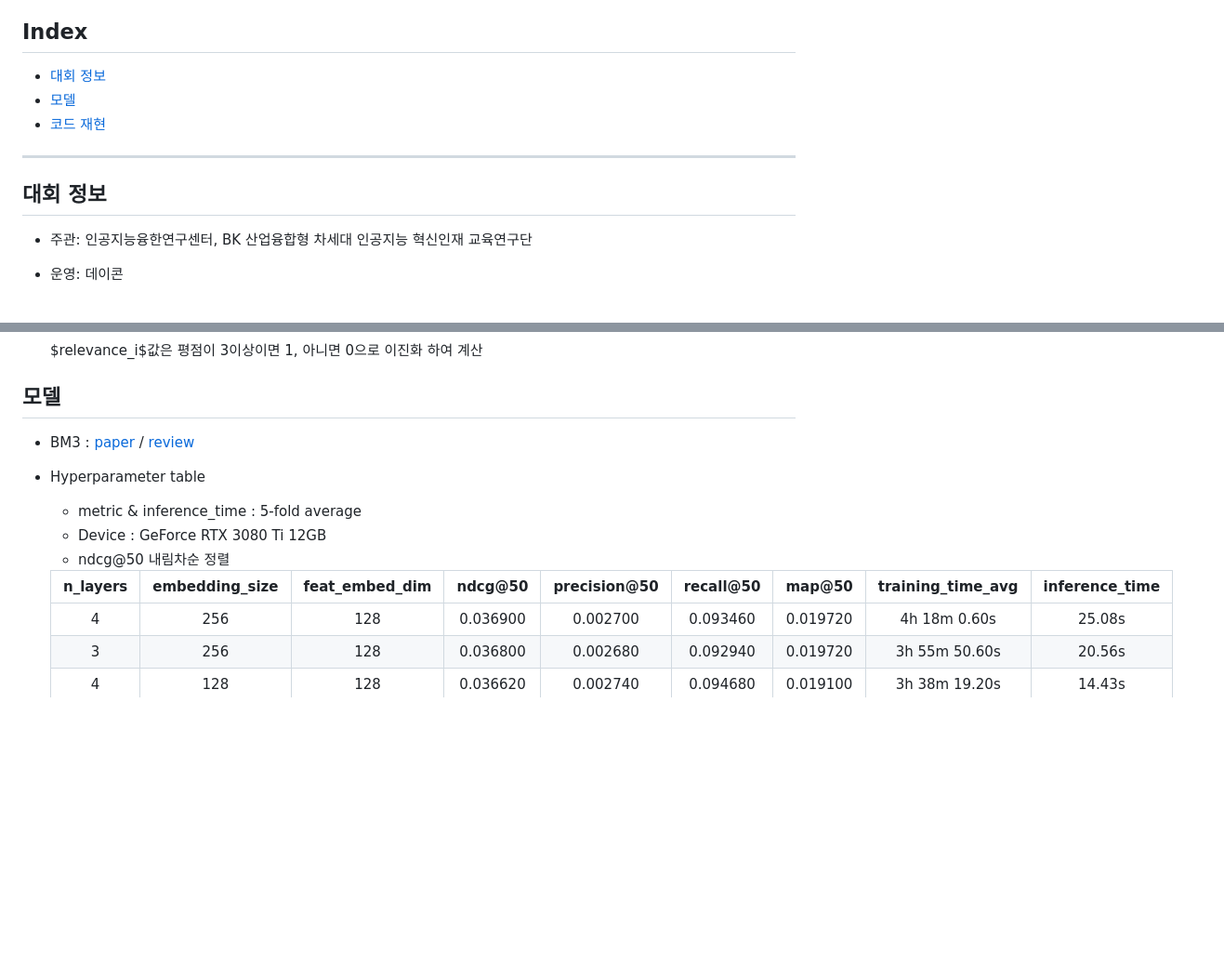
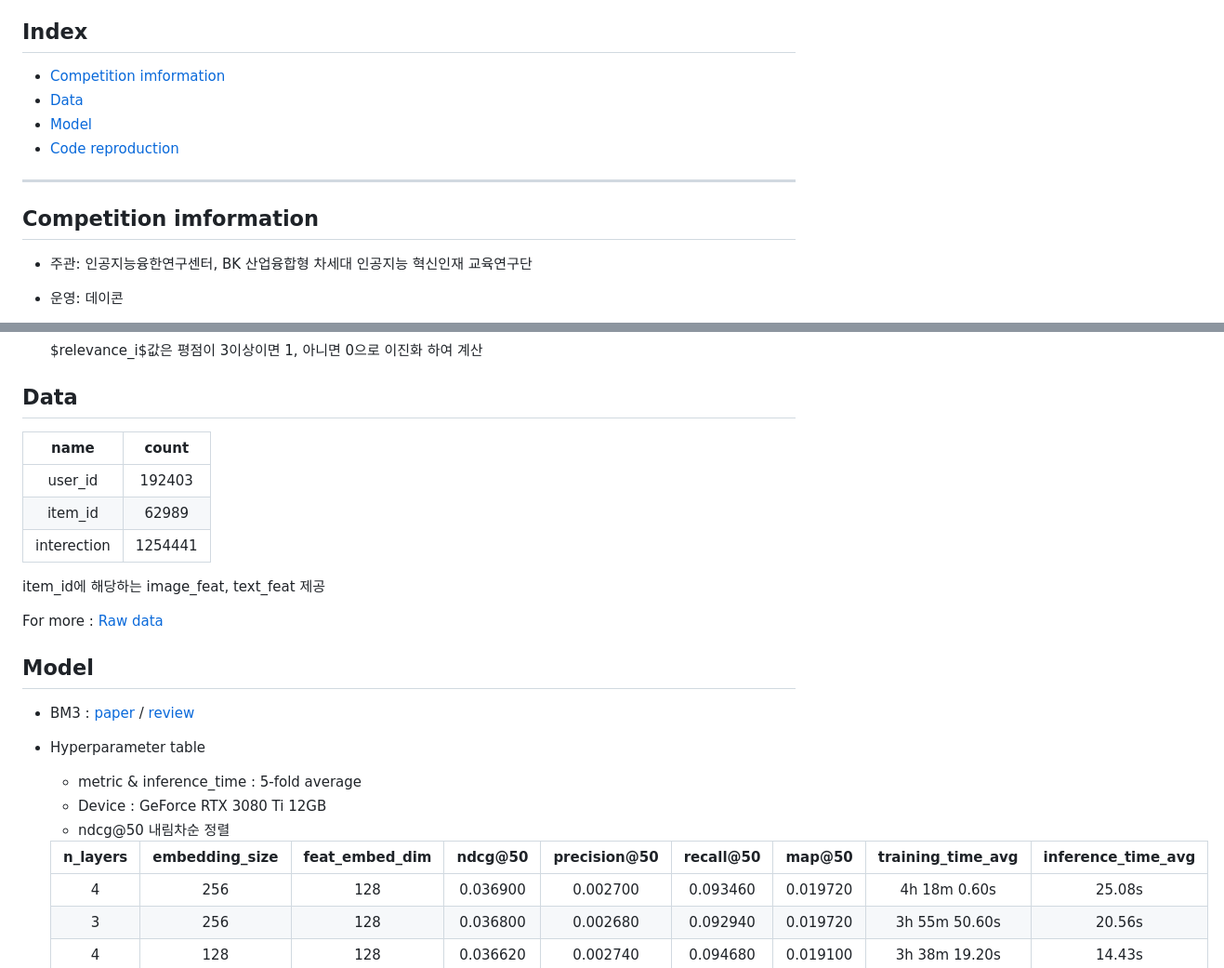
Before and after one commit to GeonHyeock/Competition-Multi-modal-Recommender-System, a Markdown page: README.md, 2 parts joined by grey strips. Shown: that part at 93% size. Drawn GitHub-style; blank space fills up the shorter version.

Commit message:
Docs : Readme

```diff
--- a/README.md
+++ b/README.md
@@ -7,13 +7,14 @@
 Multi-modal 데이터 기반의 고성능 추천 알고리즘 개발을 통해 추천 시스템의 한계를 극복하고 사용자에게 최적화된 개인화 추천 경험을 제공하는 것을 기대합니다.
 
 ## Index
-* [대회 정보](#대회-정보)
-* [모델](#모델)
-* [코드 재현](#코드-재현)
+* [Competition imformation](#Competition-imformation)
+* [Data](#Data)
+* [Model](#Model)
+* [Code reproduction](#Code-reproduction)
 ***
 
 
-## 대회 정보
+## Competition imformation
 
 - 주관: 인공지능융한연구센터, BK 산업융합형 차세대 인공지능 혁신인재 교육연구단
 - 운영: 데이콘
@@ -29,7 +30,20 @@ Multi-modal 데이터 기반의 고성능 추천 알고리즘 개발을 통해
 
     $relevance_i$값은 평점이 3이상이면 1, 아니면 0으로 이진화 하여 계산
 
-## 모델
+## Data
+
+|name|count|
+|:---:|:---:|
+|user_id|192403|
+|item_id|62989|
+|interection|1254441|
+
+item_id에 해당하는 image_feat, text_feat 제공
+
+For more : [Raw data](data)
+
+
+## Model
 - BM3 : [paper](https://arxiv.org/pdf/2207.05969.pdf) / [review]()
 
 - Hyperparameter table
@@ -37,7 +51,7 @@ Multi-modal 데이터 기반의 고성능 추천 알고리즘 개발을 통해
     - Device : GeForce RTX 3080 Ti 12GB
     - ndcg@50 내림차순 정렬
 
-    | n_layers | embedding_size | feat_embed_dim | ndcg@50  | precision@50 | recall@50 | map@50   | training_time_avg | inference_time |
+    | n_layers | embedding_size | feat_embed_dim | ndcg@50  | precision@50 | recall@50 | map@50   | training_time_avg | inference_time_avg |
     | :---: | :---: | :---: | :---: | :---: | :---: | :---: | :---: | :---: |
     |        4 |            256 |            128 | 0.036900 |     0.002700 |  0.093460 | 0.019720 | 4h 18m 0.60s      | 25.08s         |
     |        3 |            256 |            128 | 0.036800 |     0.002680 |  0.092940 | 0.019720 | 3h 55m 50.60s     | 20.56s         |
```
Also changed, not shown: other parts of README.md (+3 -3 lines).
